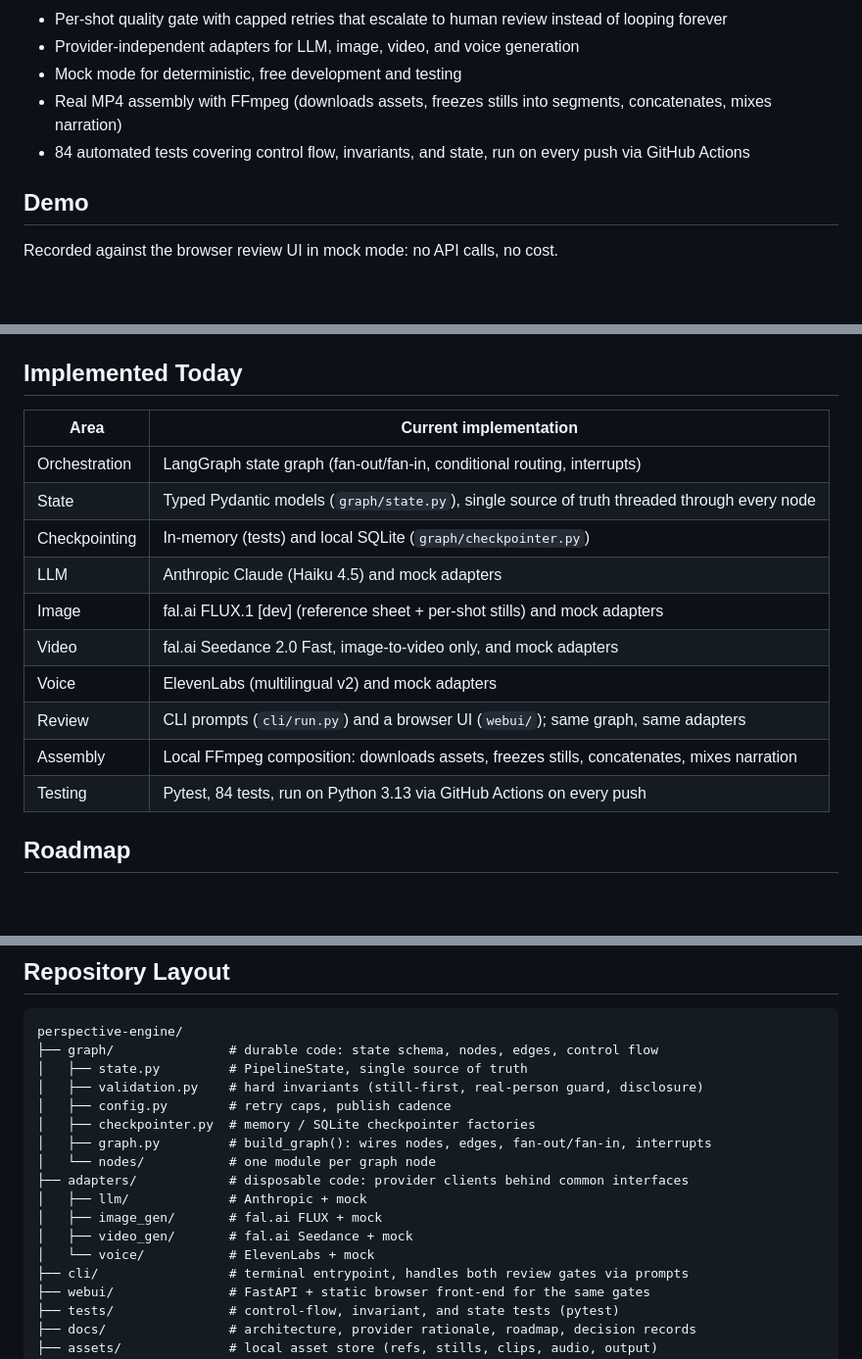
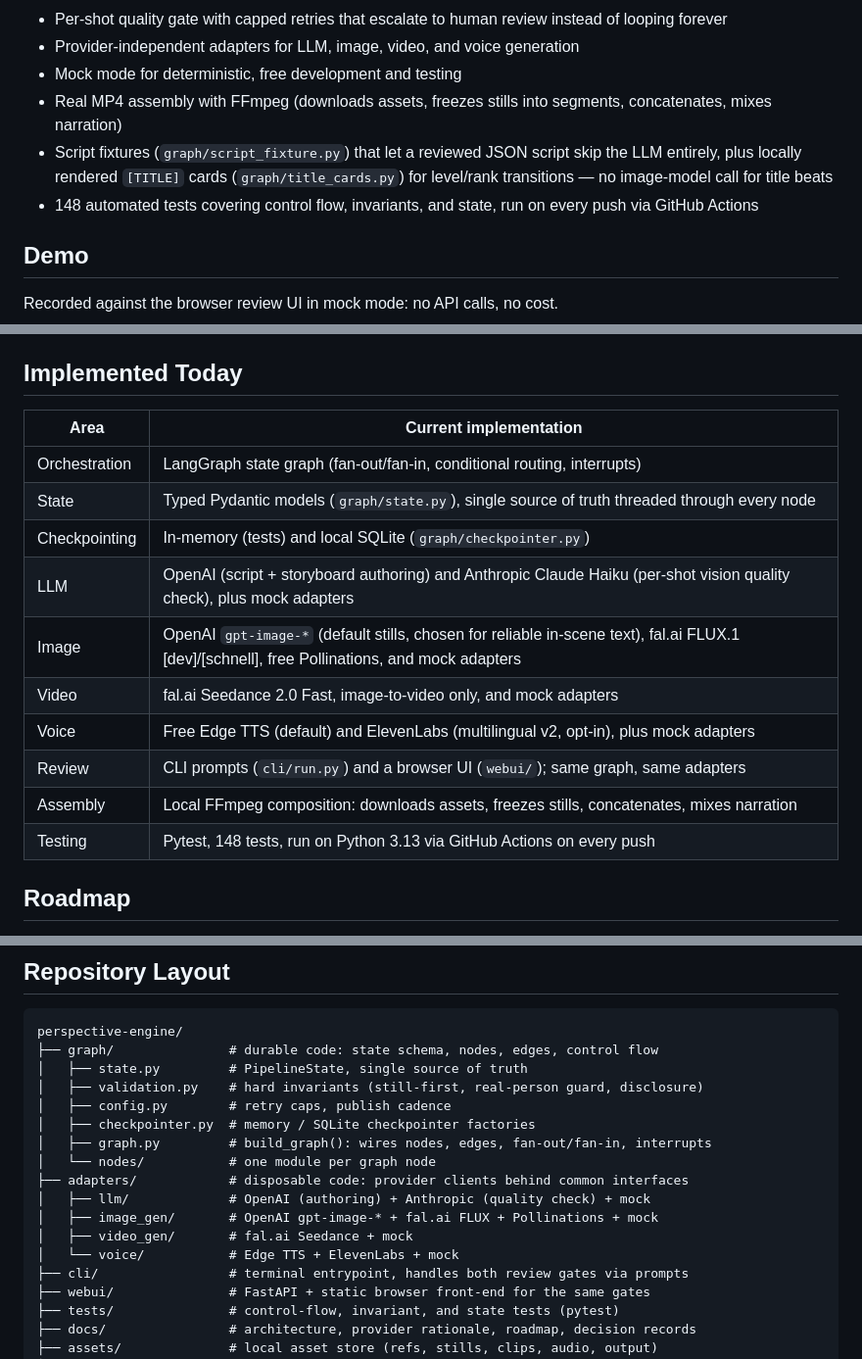
Before and after one commit to itsleeevi/perspective-engine, a Markdown page: README.md, 3 parts joined by grey strips. Shown at 98% size. GitHub-like rendering; blank space fills up the shorter version.

```diff
--- a/README.md
+++ b/README.md
@@ -18,7 +18,8 @@ Perspective Engine turns a topic (for example, "a photon's journey from the sun
 - Provider-independent adapters for LLM, image, video, and voice generation
 - Mock mode for deterministic, free development and testing
 - Real MP4 assembly with FFmpeg (downloads assets, freezes stills into segments, concatenates, mixes narration)
-- 84 automated tests covering control flow, invariants, and state, run on every push via GitHub Actions
+- Script fixtures (`graph/script_fixture.py`) that let a reviewed JSON script skip the LLM entirely, plus locally rendered `[TITLE]` cards (`graph/title_cards.py`) for level/rank transitions — no image-model call for title beats
+- 148 automated tests covering control flow, invariants, and state, run on every push via GitHub Actions
 
 ## Demo
 
@@ -87,18 +88,18 @@ For the full node list, state schema, and the reasoning behind the fan-out/fan-i
 
 ## Implemented Today
 
-| Area | Current implementation |
-|---|---|
-| Orchestration | LangGraph state graph (fan-out/fan-in, conditional routing, interrupts) |
-| State | Typed Pydantic models (`graph/state.py`), single source of truth threaded through every node |
-| Checkpointing | In-memory (tests) and local SQLite (`graph/checkpointer.py`) |
-| LLM | Anthropic Claude (Haiku 4.5) and mock adapters |
-| Image | fal.ai FLUX.1 [dev] (reference sheet + per-shot stills) and mock adapters |
-| Video | fal.ai Seedance 2.0 Fast, image-to-video only, and mock adapters |
-| Voice | ElevenLabs (multilingual v2) and mock adapters |
-| Review | CLI prompts (`cli/run.py`) and a browser UI (`webui/`); same graph, same adapters |
-| Assembly | Local FFmpeg composition: downloads assets, freezes stills, concatenates, mixes narration |
-| Testing | Pytest, 84 tests, run on Python 3.13 via GitHub Actions on every push |
+| Area          | Current implementation                                                                       |
+| ------------- | -------------------------------------------------------------------------------------------- |
+| Orchestration | LangGraph state graph (fan-out/fan-in, conditional routing, interrupts)                      |
+| State         | Typed Pydantic models (`graph/state.py`), single source of truth threaded through every node |
+| Checkpointing | In-memory (tests) and local SQLite (`graph/checkpointer.py`)                                 |
+| LLM           | OpenAI (script + storyboard authoring) and Anthropic Claude Haiku (per-shot vision quality check), plus mock adapters |
+| Image         | OpenAI `gpt-image-*` (default stills, chosen for reliable in-scene text), fal.ai FLUX.1 [dev]/[schnell], free Pollinations, and mock adapters |
+| Video         | fal.ai Seedance 2.0 Fast, image-to-video only, and mock adapters                             |
+| Voice         | Free Edge TTS (default) and ElevenLabs (multilingual v2, opt-in), plus mock adapters         |
+| Review        | CLI prompts (`cli/run.py`) and a browser UI (`webui/`); same graph, same adapters            |
+| Assembly      | Local FFmpeg composition: downloads assets, freezes stills, concatenates, mixes narration    |
+| Testing       | Pytest, 148 tests, run on Python 3.13 via GitHub Actions on every push                        |
 
 ## Roadmap
 
@@ -164,10 +165,10 @@ perspective-engine/
 │   ├── graph.py         # build_graph(): wires nodes, edges, fan-out/fan-in, interrupts
 │   └── nodes/           # one module per graph node
 ├── adapters/            # disposable code: provider clients behind common interfaces
-│   ├── llm/             # Anthropic + mock
-│   ├── image_gen/       # fal.ai FLUX + mock
+│   ├── llm/             # OpenAI (authoring) + Anthropic (quality check) + mock
+│   ├── image_gen/       # OpenAI gpt-image-* + fal.ai FLUX + Pollinations + mock
 │   ├── video_gen/       # fal.ai Seedance + mock
-│   └── voice/           # ElevenLabs + mock
+│   └── voice/           # Edge TTS + ElevenLabs + mock
 ├── cli/                 # terminal entrypoint, handles both review gates via prompts
 ├── webui/               # FastAPI + static browser front-end for the same gates
 ├── tests/               # control-flow, invariant, and state tests (pytest)
```
Also changed, not shown: other parts of README.md (+1 -1 lines), docs/architecture.md (+5 -4 lines), docs/provider-decisions.md (+7 -7 lines).
